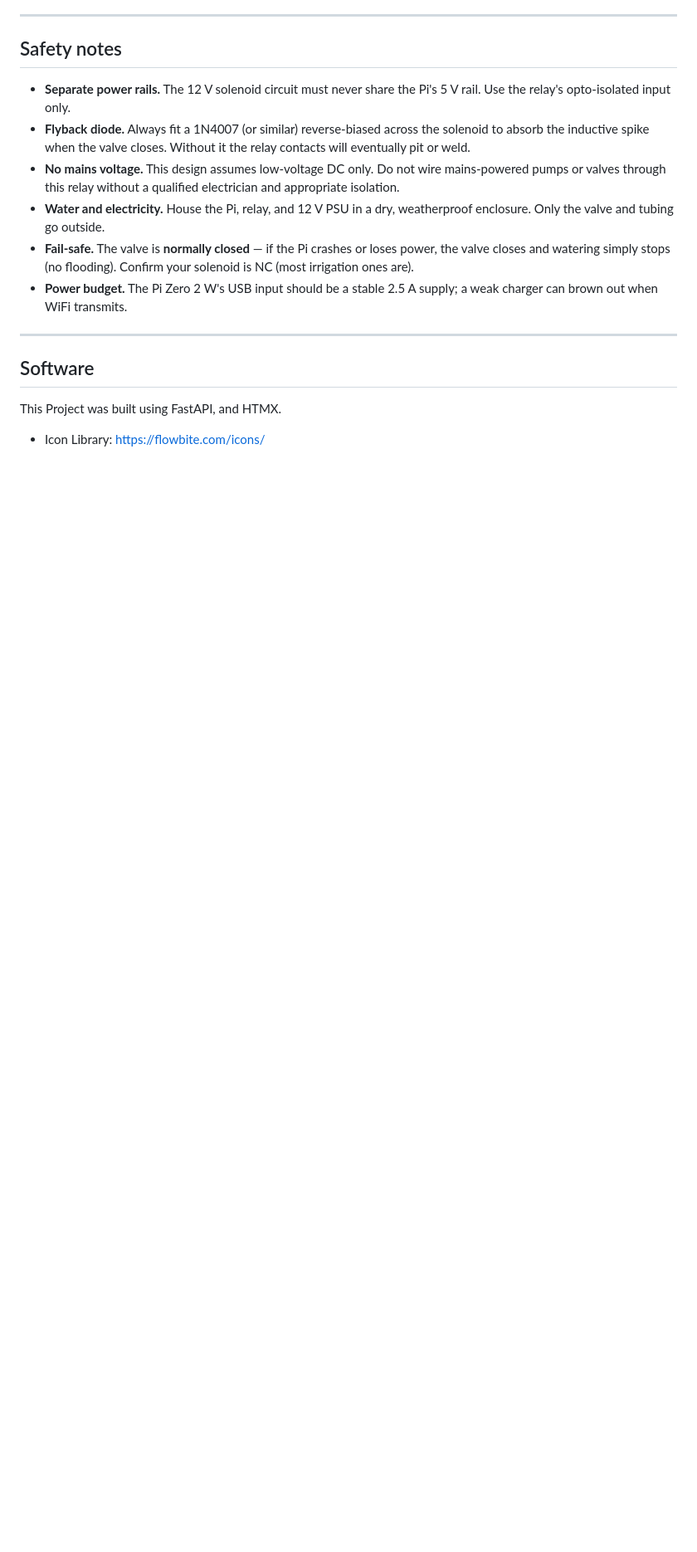
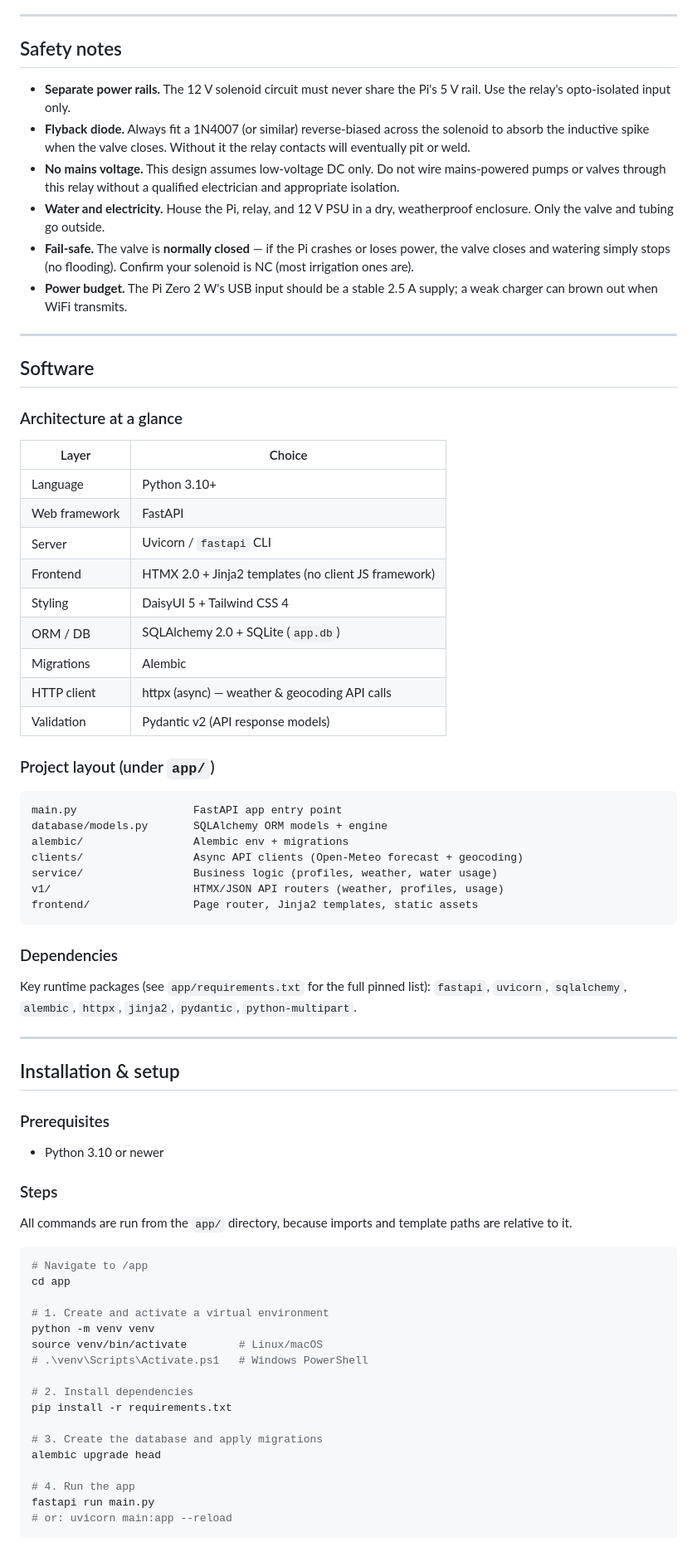
Before and after one commit to PrivFelixKniest/smart-watering-system, a Markdown page: README.md, the part around one of its changes. Shown at 83% size. Rendered like a GitHub page; blank space fills up the shorter version.

Commit message:
Add Software section to README.md

````diff
--- a/README.md
+++ b/README.md
@@ -80,6 +81,66 @@ Raspberry Pi Zero 2 W                Relay module
 
 ## Software
 
-This Project was built using FastAPI, and HTMX.
+### Architecture at a glance
 
-- Icon Library: https://flowbite.com/icons/
+| Layer         | Choice                                               |
+|---------------|------------------------------------------------------|
+| Language      | Python 3.10+                                         |
+| Web framework | FastAPI                                              |
+| Server        | Uvicorn / `fastapi` CLI                              |
+| Frontend      | HTMX 2.0 + Jinja2 templates (no client JS framework) |
+| Styling       | DaisyUI 5 + Tailwind CSS 4                           |
+| ORM / DB      | SQLAlchemy 2.0 + SQLite (`app.db`)                   |
+| Migrations    | Alembic                                              |
+| HTTP client   | httpx (async) — weather & geocoding API calls        |
+| Validation    | Pydantic v2 (API response models)                    |
+
+### Project layout (under `app/`)
+
+```
+main.py                  FastAPI app entry point
+database/models.py       SQLAlchemy ORM models + engine
+alembic/                 Alembic env + migrations
+clients/                 Async API clients (Open-Meteo forecast + geocoding)
+service/                 Business logic (profiles, weather, water usage)
+v1/                      HTMX/JSON API routers (weather, profiles, usage)
+frontend/                Page router, Jinja2 templates, static assets
+```
+
+### Dependencies
+
+Key runtime packages (see `app/requirements.txt` for the full pinned list):
+`fastapi`, `uvicorn`, `sqlalchemy`, `alembic`, `httpx`, `jinja2`, `pydantic`,
+`python-multipart`.
+
+---
+
+## Installation & setup
+
+### Prerequisites
+
+- Python 3.10 or newer
+
+### Steps
+
+All commands are run from the `app/` directory, because imports and template paths are relative to it.
+
+```sh
+# Navigate to /app
+cd app
+
+# 1. Create and activate a virtual environment
+python -m venv venv
+source venv/bin/activate        # Linux/macOS
+# .\venv\Scripts\Activate.ps1   # Windows PowerShell
+
+# 2. Install dependencies
+pip install -r requirements.txt
+
+# 3. Create the database and apply migrations
+alembic upgrade head
+
+# 4. Run the app
+fastapi run main.py
+# or: uvicorn main:app --reload
+```
````
Also changed, not shown: other parts of README.md (+9 -8 lines).
